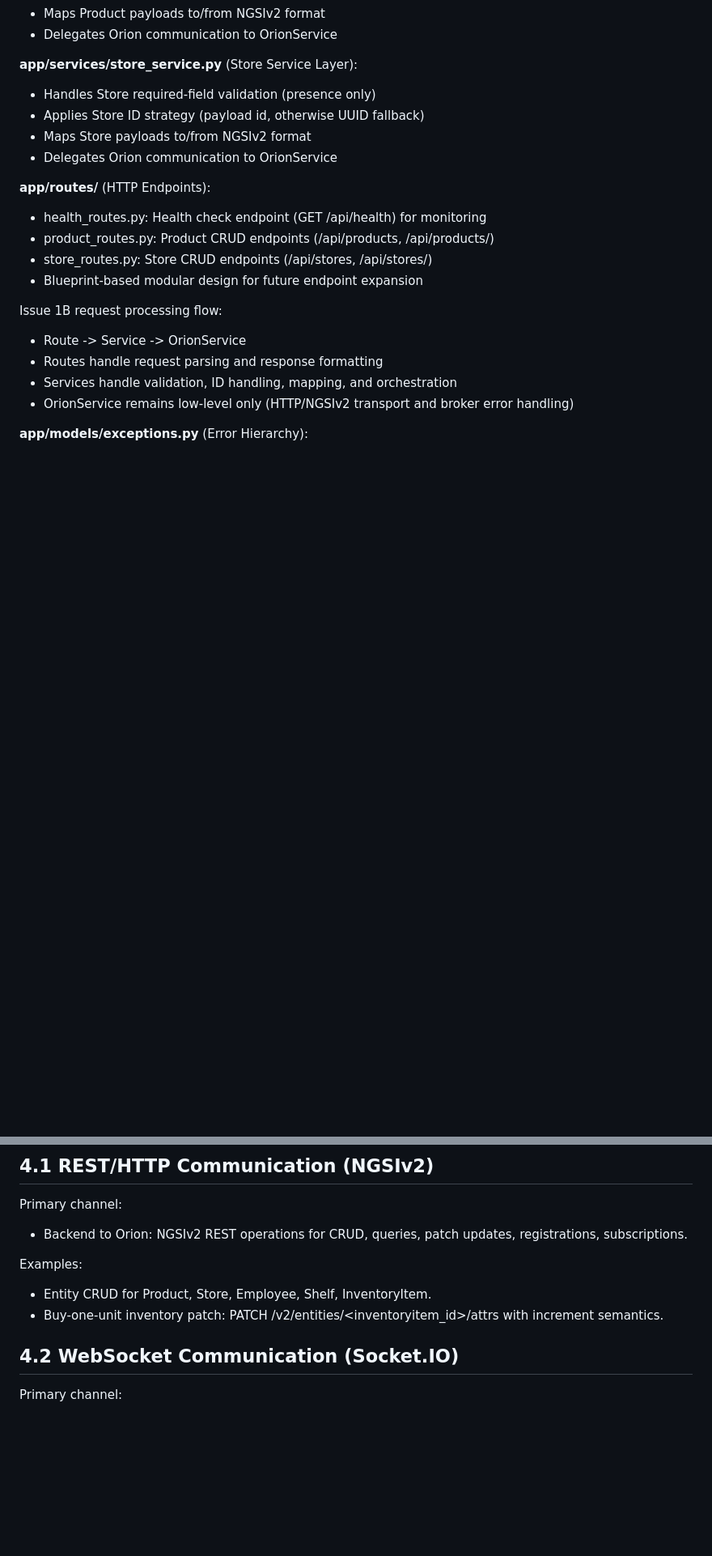
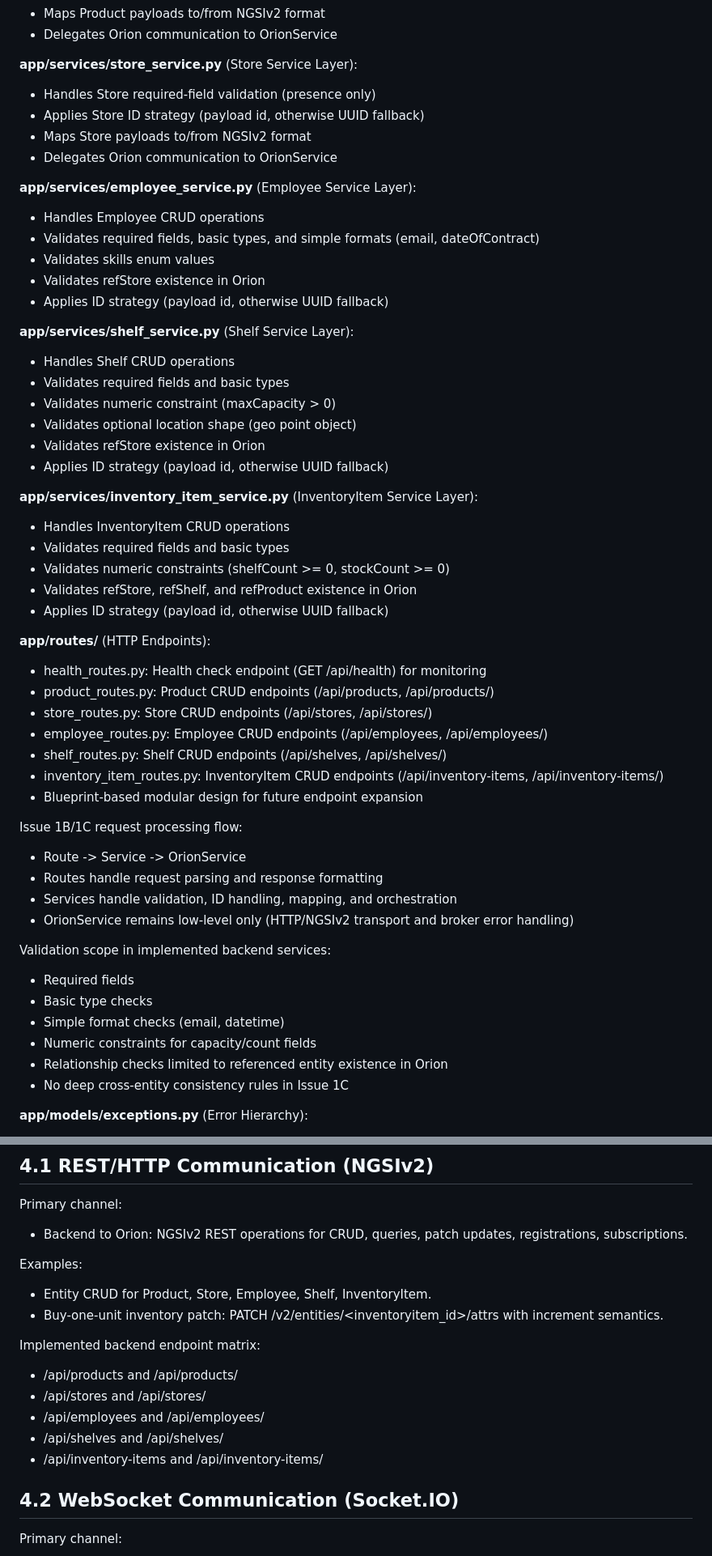
Before and after one commit to AlejandroVarelaV/fiware-enhanced-application, a Markdown page: architecture.md, 2 parts joined by grey strips. Shown at 81% size. Drawn GitHub-style; blank space fills up the shorter version.

Commit message:
docs: update documentation after Issue 1C implementation

```diff
--- a/architecture.md
+++ b/architecture.md
@@ -91,17 +91,50 @@ The backend is structured in logical layers:
 - Maps Store payloads to/from NGSIv2 format
 - Delegates Orion communication to OrionService
 
+**app/services/employee_service.py** (Employee Service Layer):
+- Handles Employee CRUD operations
+- Validates required fields, basic types, and simple formats (email, dateOfContract)
+- Validates skills enum values
+- Validates refStore existence in Orion
+- Applies ID strategy (payload id, otherwise UUID fallback)
+
+**app/services/shelf_service.py** (Shelf Service Layer):
+- Handles Shelf CRUD operations
+- Validates required fields and basic types
+- Validates numeric constraint (maxCapacity > 0)
+- Validates optional location shape (geo point object)
+- Validates refStore existence in Orion
+- Applies ID strategy (payload id, otherwise UUID fallback)
+
+**app/services/inventory_item_service.py** (InventoryItem Service Layer):
+- Handles InventoryItem CRUD operations
+- Validates required fields and basic types
+- Validates numeric constraints (shelfCount >= 0, stockCount >= 0)
+- Validates refStore, refShelf, and refProduct existence in Orion
+- Applies ID strategy (payload id, otherwise UUID fallback)
+
 **app/routes/** (HTTP Endpoints):
 - health_routes.py: Health check endpoint (GET /api/health) for monitoring
 - product_routes.py: Product CRUD endpoints (/api/products, /api/products/<id>)
 - store_routes.py: Store CRUD endpoints (/api/stores, /api/stores/<id>)
+- employee_routes.py: Employee CRUD endpoints (/api/employees, /api/employees/<id>)
+- shelf_routes.py: Shelf CRUD endpoints (/api/shelves, /api/shelves/<id>)
+- inventory_item_routes.py: InventoryItem CRUD endpoints (/api/inventory-items, /api/inventory-items/<id>)
 - Blueprint-based modular design for future endpoint expansion
 
-Issue 1B request processing flow:
+Issue 1B/1C request processing flow:
 - Route -> Service -> OrionService
 - Routes handle request parsing and response formatting
 - Services handle validation, ID handling, mapping, and orchestration
 - OrionService remains low-level only (HTTP/NGSIv2 transport and broker error handling)
+
+Validation scope in implemented backend services:
+- Required fields
+- Basic type checks
+- Simple format checks (email, datetime)
+- Numeric constraints for capacity/count fields
+- Relationship checks limited to referenced entity existence in Orion
+- No deep cross-entity consistency rules in Issue 1C
 
 **app/models/exceptions.py** (Error Hierarchy):
 - ApplicationError (base exception)
@@ -157,6 +190,13 @@ Examples:
 - Entity CRUD for Product, Store, Employee, Shelf, InventoryItem.
 - Buy-one-unit inventory patch:
   PATCH /v2/entities/<inventoryitem_id>/attrs with increment semantics.
+
+Implemented backend endpoint matrix:
+- /api/products and /api/products/<id>
+- /api/stores and /api/stores/<id>
+- /api/employees and /api/employees/<id>
+- /api/shelves and /api/shelves/<id>
+- /api/inventory-items and /api/inventory-items/<id>
 
 ## 4.2 WebSocket Communication (Socket.IO)
 Primary channel:
```
Also changed, not shown: other parts of architecture.md (+1 -1 lines), PRD.md (+28 -1 lines), data_model.md (+32 -2 lines).
